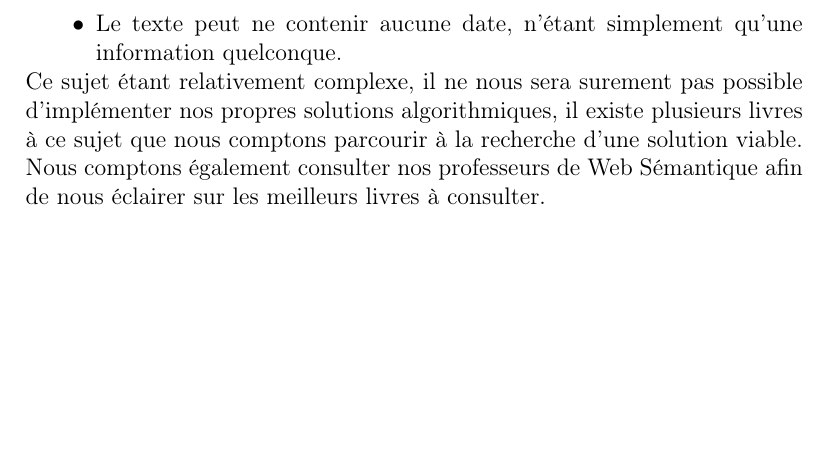
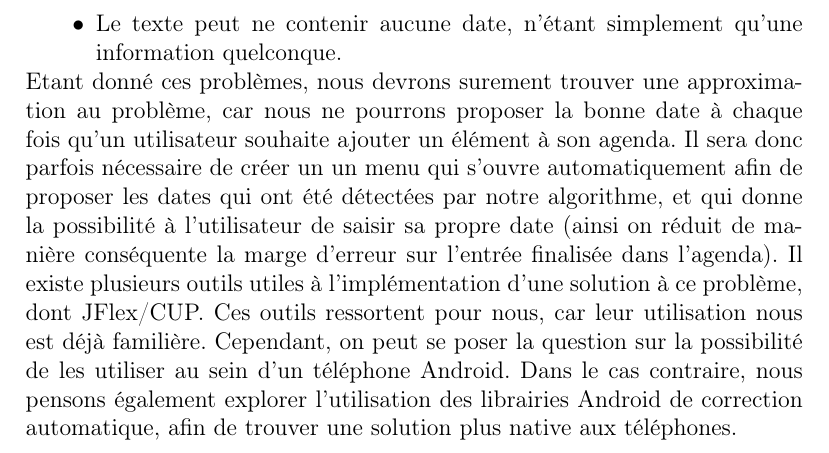
Before and after one commit to elyas-bhy/CampusUB1, a LaTeX document (source/doc/documentation.tex): part of page 8 of 26, cut so that both start at the same text, the shorter picture padded with empty space. Compiled offline with pdfLaTeX.

Commit message:
added morze detail to text analysis

```diff
--- a/source/doc/documentation.tex
+++ b/source/doc/documentation.tex
@@ -78,7 +78,8 @@ Au cours de l'implémentation de cette application, nous pourrions être amenés
   \item Le texte peut contenir plusieurs dates, faisant référence à plusieurs événements passés, présents, ou futurs et il sera donc difficile d'exploiter les informations et de découper le texte en plusieurs événements, ou encore d'extraire la date pertinente à l'événement.
   \item Le texte peut ne contenir aucune date, n'étant simplement qu'une information quelconque.
 \end{itemize}
-Ce sujet étant relativement complexe, il ne nous sera surement pas possible d'implémenter nos propres solutions algorithmiques, il existe plusieurs livres à ce sujet que nous comptons parcourir à la recherche d'une solution viable. Nous comptons également consulter nos professeurs de Web Sémantique afin de nous éclairer sur les meilleurs livres à consulter.
+Etant donné ces problèmes, nous devrons surement trouver une approximation au problème, car nous ne pourrons proposer la bonne date à chaque fois qu'un utilisateur souhaite ajouter un élément à son agenda. Il sera donc parfois nécessaire de créer un un menu qui s'ouvre automatiquement afin de proposer les dates qui ont été détectées par notre algorithme, et qui donne la possibilité à l'utilisateur de saisir sa propre date (ainsi on réduit de manière conséquente la marge d'erreur sur l'entrée finalisée dans l'agenda).
+Il existe plusieurs outils utiles à l'implémentation d'une solution à ce problème, dont JFlex/CUP. Ces outils ressortent pour nous, car leur utilisation nous est déjà familière. Cependant, on peut se poser la question sur la possibilité de les utiliser au sein d'un téléphone Android. Dans le cas contraire, nous pensons également explorer l'utilisation des librairies Android de correction automatique, afin de trouver une solution plus native aux téléphones.
 
 
 \chapter{L'Application CampusUB1}
```
